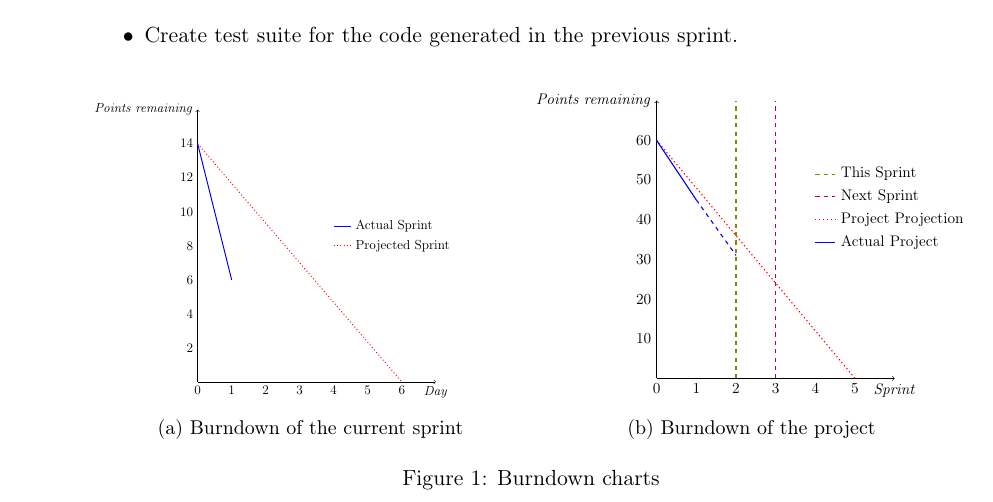
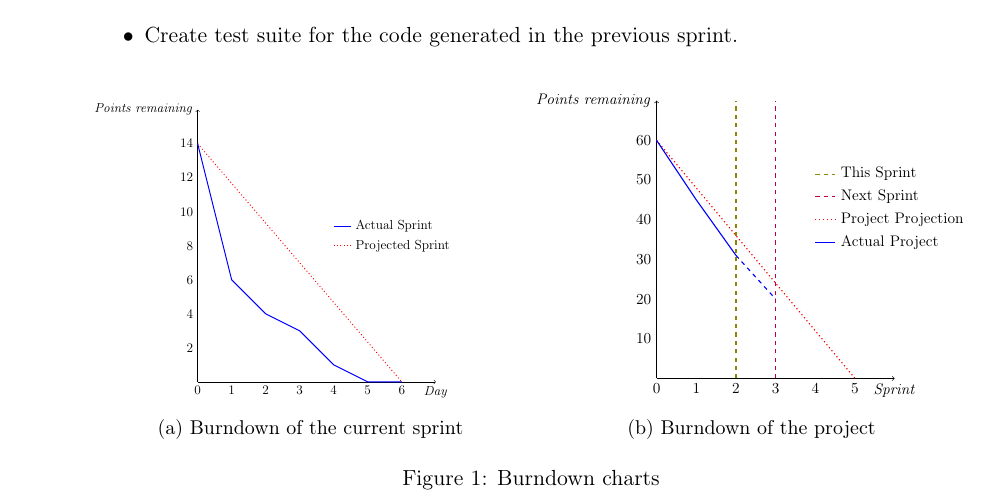
Before and after one commit to martinnj/PCDS, a LaTeX document (deliverable3/main.tex, which reads deliverable3/burndownProject.tex): part of page 2 of 3, cut so that both start at the same text. Compiled offline with pdfLaTeX.

Commit message:
updated burndown

```diff
--- a/deliverable3/burndownProject.tex
+++ b/deliverable3/burndownProject.tex
@@ -33,9 +33,9 @@
 % projected
     \draw[thick, dotted, red] (0,6) -- (5,0);
 % actual
-    \draw[thick, blue] (0,6) -- (1,4.5);
+    \draw[thick, blue] (0,6) -- (1,4.5) -- (2,3.1);
 % actual
-    \draw[thick, dashed, blue] (1,4.5) -- (2,3.1);
+    \draw[thick, dashed, blue] (2,3.1) -- (3,2.0);
 
 \begin{scope}[shift={(4,4)}]
     \draw[thick, dotted, red] (0,0) -- (0.5,0)
```
Also changed, not shown: deliverable3/burndownSprint.tex (+1 -1 lines).
